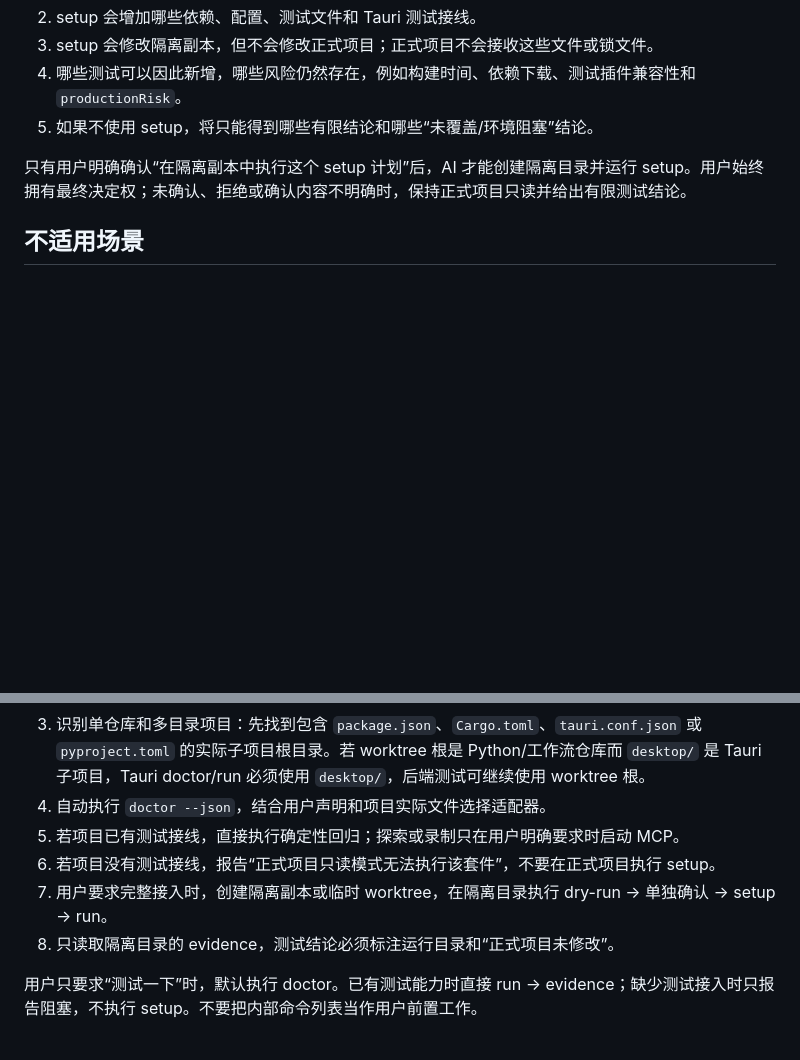
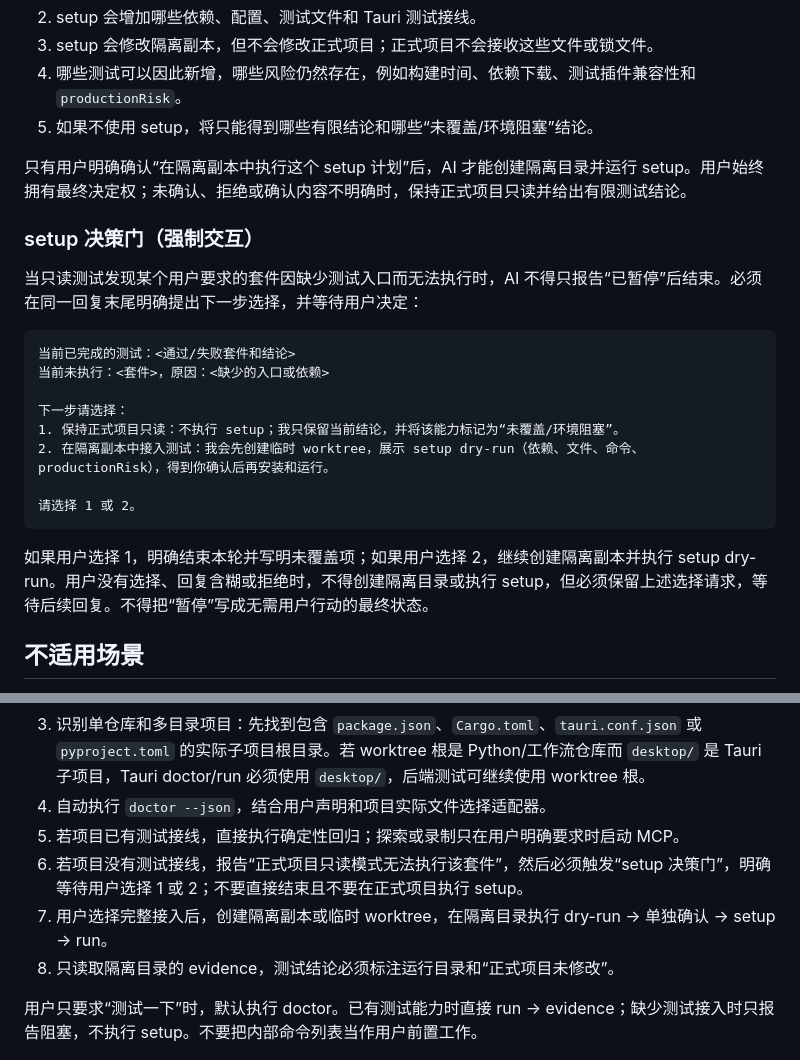
Before and after one commit to BraumGGG/ClientTrail, a Markdown page: skill/SKILL.md, 2 parts joined by grey strips. Drawn GitHub-style; blank space fills up the shorter version.

Commit message:
fix: require explicit next-step decision after blockers

````diff
--- a/skill/SKILL.md
+++ b/skill/SKILL.md
@@ -65,6 +65,23 @@ AI 必须先判断只读模式是否足够，再决定是否提出 setup：
 
 只有用户明确确认“在隔离副本中执行这个 setup 计划”后，AI 才能创建隔离目录并运行 setup。用户始终拥有最终决定权；未确认、拒绝或确认内容不明确时，保持正式项目只读并给出有限测试结论。
 
+### setup 决策门（强制交互）
+
+当只读测试发现某个用户要求的套件因缺少测试入口而无法执行时，AI 不得只报告“已暂停”后结束。必须在同一回复末尾明确提出下一步选择，并等待用户决定：
+
+```text
+当前已完成的测试：<通过/失败套件和结论>
+当前未执行：<套件>，原因：<缺少的入口或依赖>
+
+下一步请选择：
+1. 保持正式项目只读：不执行 setup；我只保留当前结论，并将该能力标记为“未覆盖/环境阻塞”。
+2. 在隔离副本中接入测试：我会先创建临时 worktree，展示 setup dry-run（依赖、文件、命令、productionRisk），得到你确认后再安装和运行。
+
+请选择 1 或 2。
+```
+
+如果用户选择 1，明确结束本轮并写明未覆盖项；如果用户选择 2，继续创建隔离副本并执行 setup dry-run。用户没有选择、回复含糊或拒绝时，不得创建隔离目录或执行 setup，但必须保留上述选择请求，等待后续回复。不得把“暂停”写成无需用户行动的最终状态。
+
 ## 不适用场景
 
 - 移动端应用测试。
@@ -94,8 +111,8 @@ intake -> doctor -> isolated-worktree -> setup-plan -> confirmation -> setup
 3. 识别单仓库和多目录项目：先找到包含 `package.json`、`Cargo.toml`、`tauri.conf.json` 或 `pyproject.toml` 的实际子项目根目录。若 worktree 根是 Python/工作流仓库而 `desktop/` 是 Tauri 子项目，Tauri doctor/run 必须使用 `desktop/`，后端测试可继续使用 worktree 根。
 4. 自动执行 `doctor --json`，结合用户声明和项目实际文件选择适配器。
 5. 若项目已有测试接线，直接执行确定性回归；探索或录制只在用户明确要求时启动 MCP。
-6. 若项目没有测试接线，报告“正式项目只读模式无法执行该套件”，不要在正式项目执行 setup。
-7. 用户要求完整接入时，创建隔离副本或临时 worktree，在隔离目录执行 dry-run → 单独确认 → setup → run。
+6. 若项目没有测试接线，报告“正式项目只读模式无法执行该套件”，然后必须触发“setup 决策门”，明确等待用户选择 1 或 2；不要直接结束且不要在正式项目执行 setup。
+7. 用户选择完整接入后，创建隔离副本或临时 worktree，在隔离目录执行 dry-run → 单独确认 → setup → run。
 8. 只读取隔离目录的 evidence，测试结论必须标注运行目录和“正式项目未修改”。
 
 用户只要求“测试一下”时，默认执行 doctor。已有测试能力时直接 run → evidence；缺少测试接入时只报告阻塞，不执行 setup。不要把内部命令列表当作用户前置工作。
````
